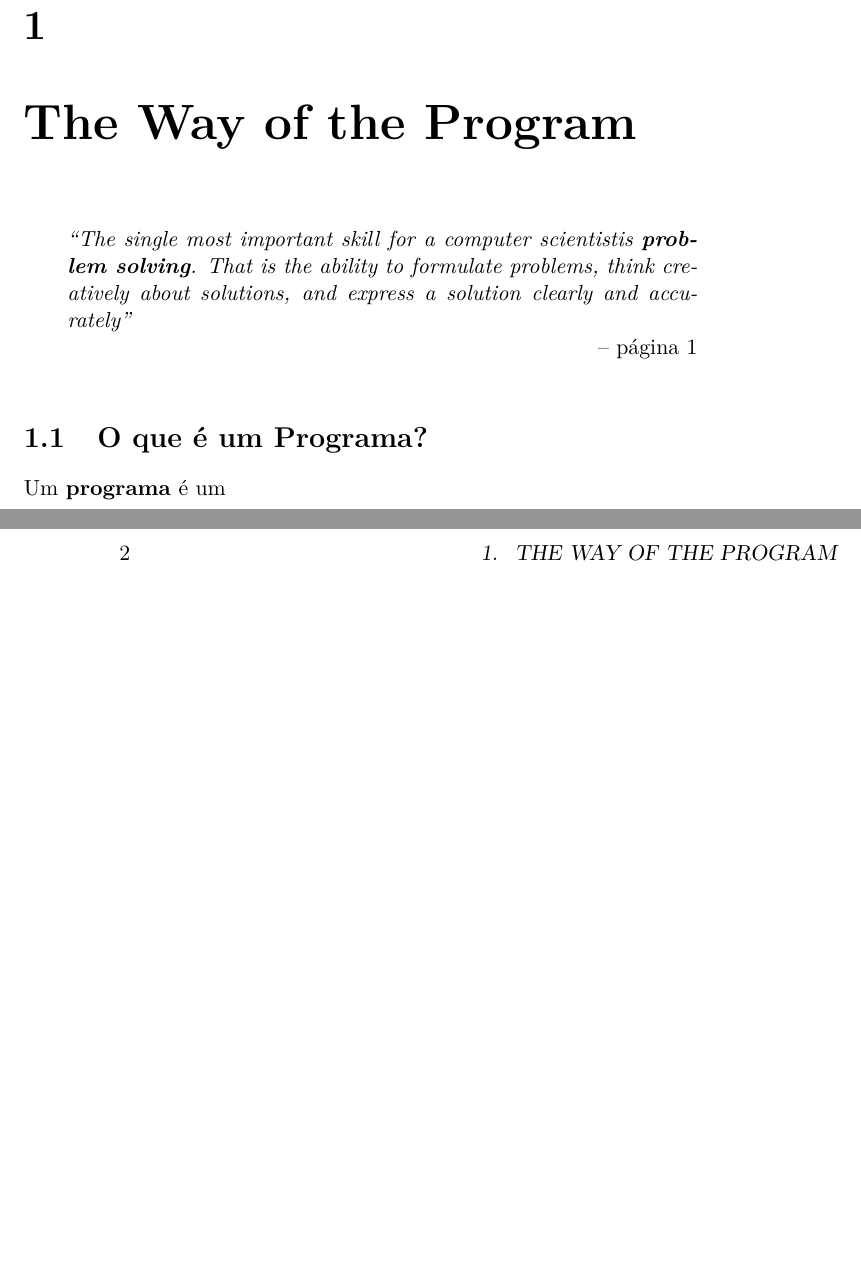
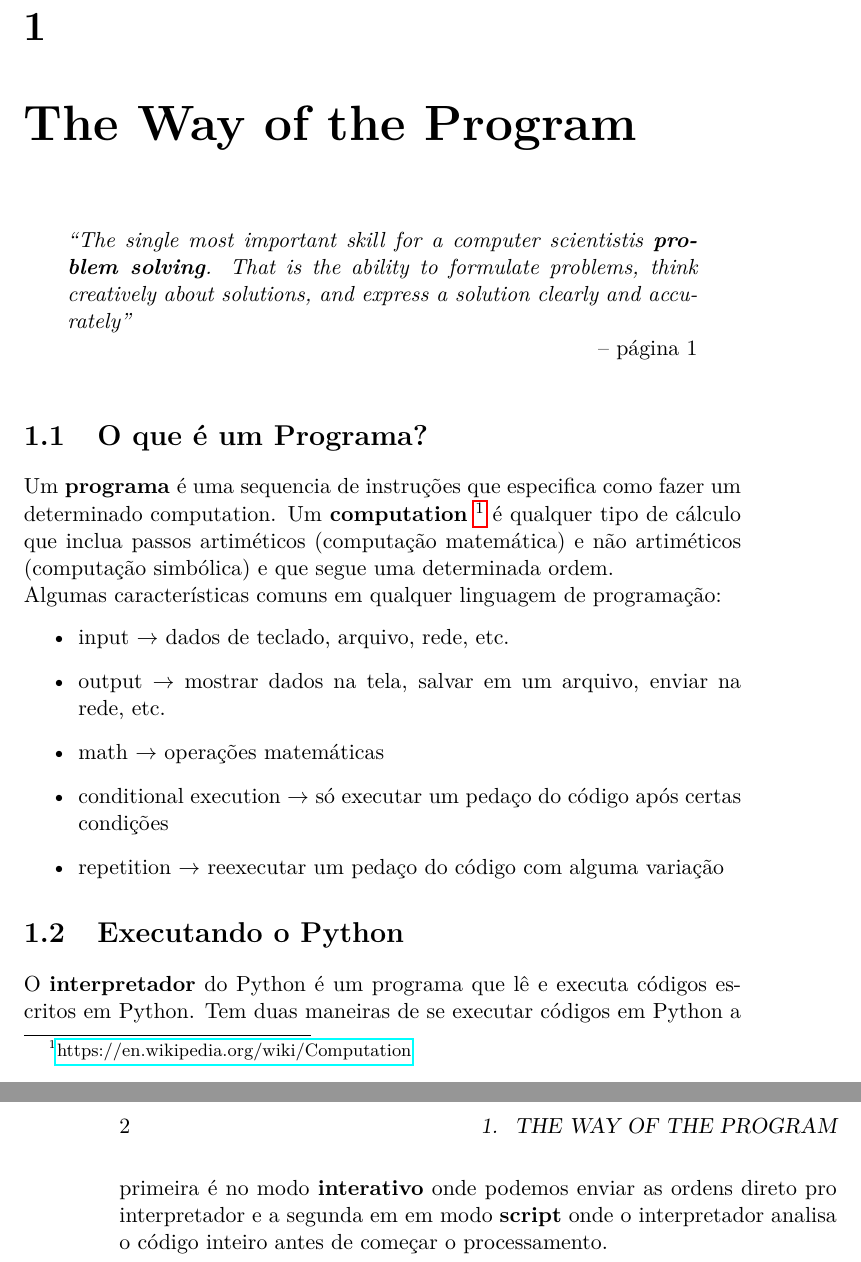
Before and after one commit to brunoruas2/Meus_Estudos, a LaTeX book (Programação/Think Python - Allen B Downey/think_python.tex): two parts of pages 9 and 10 of 49 before the commit and two parts of pages 5 and 6 of 45 after it, joined at a grey line, cut so that both start at the same text, the shorter picture padded with empty space. Compiled offline with pdfLaTeX.

Commit message:
some minor updates

```diff
--- a/Programação/Think Python - Allen B Downey/think_python.tex
+++ b/Programação/Think Python - Allen B Downey/think_python.tex
@@ -46,6 +25,10 @@
    \itshape}
   {\par\normalfont\hfill--\ \chapquote@author\hspace*{\@tempdima}\par\bigskip}
 \makeatother
+
+
+% tirando identação dos paragrafos
+\setlength{\parindent}{0ex}
 
 %%%%%%%%%%%%%%%%%%%%%%%%%%%%%%%%%%%%%%%%%%%%%%%%%%%
 % First page of book which contains 'stuff' like: %
@@ -85,9 +62,22 @@
 \end{chapquote}
 
 \section{O que é um Programa?}
-Um \textbf{programa} é um
+Um \textbf{programa} é uma sequencia de instruções que especifica como fazer um determinado computation. Um \textbf{computation}
+\footnote{\href{https://en.wikipedia.org/wiki/Computation}{https://en.wikipedia.org/wiki/Computation}} é qualquer tipo de cálculo que inclua
+passos artiméticos (computação matemática) e não artiméticos (computação simbólica) e que segue uma determinada ordem. \par
+Algumas características comuns em qualquer linguagem de programação:
+\begin{itemize}
+	\item input $\rightarrow$ dados de teclado, arquivo, rede, etc.
+	\item output $\rightarrow$ mostrar dados na tela, salvar em um arquivo, enviar na rede, etc.
+	\item math $\rightarrow$ operações matemáticas
+	\item conditional execution $\rightarrow$ só executar um pedaço do código após certas condições
+	\item repetition $\rightarrow$ reexecutar um pedaço do código com alguma variação
+\end{itemize}
 
-
+\section{Executando o Python}
+O \textbf{interpretador} do Python é um programa que lê e executa códigos escritos em Python. Tem duas maneiras de se executar códigos em Python
+a primeira é no modo \textbf{interativo} onde podemos enviar as ordens direto pro interpretador e a segunda em em modo \textbf{script} onde
+o interpretador analisa o código inteiro antes de começar o processamento.
 
 \chapter{Varibles, Expressions and Statements}
 \chapter{Functions}
```
Also changed, not shown: Programação/Think Python - Allen B Downey/think_python.pdf, Programação/Think Python - Allen B Downey/think_python.tex (35 more changed lines), 1 other file.
